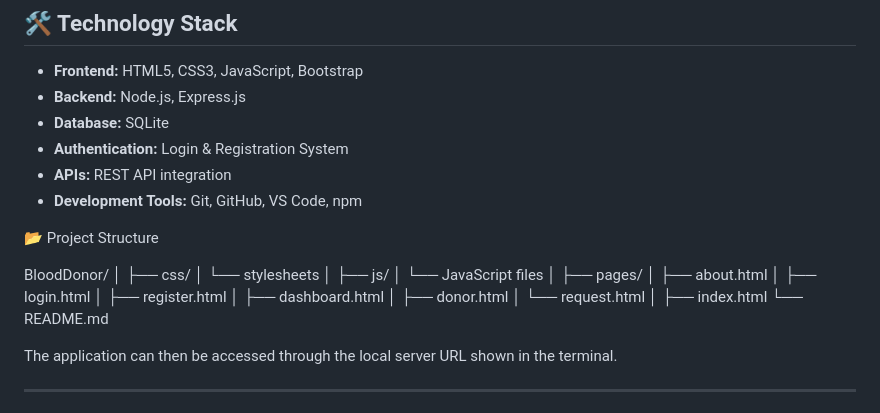
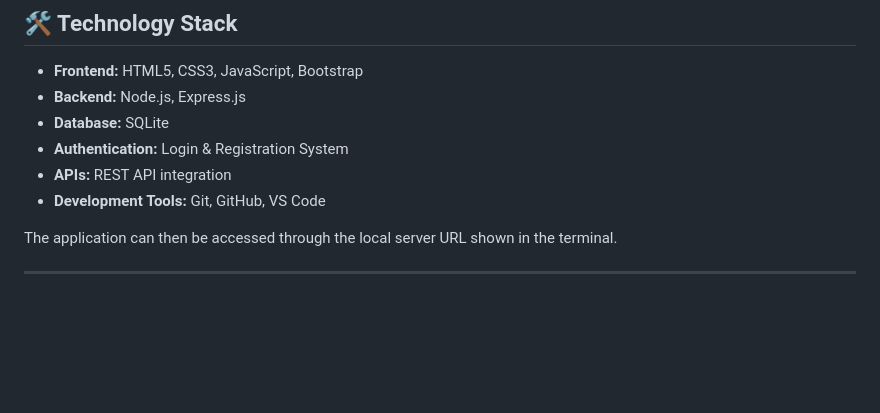
Before and after one commit to Akankshamahajan01/BloodDonor, a Markdown page: README.md, the part around the change. GitHub-like rendering; blank space fills up the shorter version.

Commit message:
Update README.md
Removed project structure section and updated development tools list.

```diff
--- a/README.md
+++ b/README.md
@@ -63,32 +63,7 @@ A lifesaving, user-friendly web application designed to **connect blood donors w
 * **Database:** SQLite
 * **Authentication:** Login & Registration System
 * **APIs:** REST API integration
-* **Development Tools:** Git, GitHub, VS Code, npm
-
-
-📂 Project Structure
-
-
-BloodDonor/
-│
-├── css/
-│   └── stylesheets
-│
-├── js/
-│   └── JavaScript files
-│
-├── pages/
-│   ├── about.html
-│   ├── login.html
-│   ├── register.html
-│   ├── dashboard.html
-│   ├── donor.html
-│   └── request.html
-│
-├── index.html
-└── README.md
-
-
+* **Development Tools:** Git, GitHub, VS Code
 
 
 The application can then be accessed through the local server URL shown in the terminal.
```
